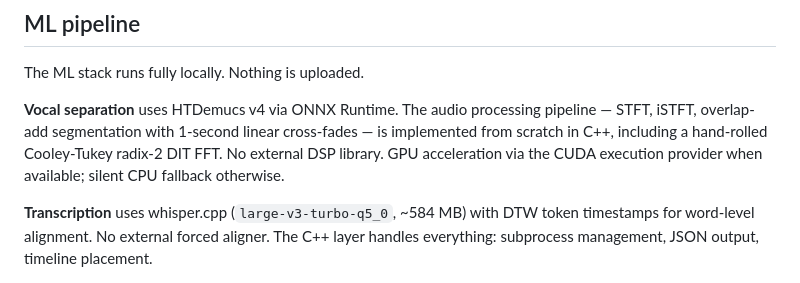
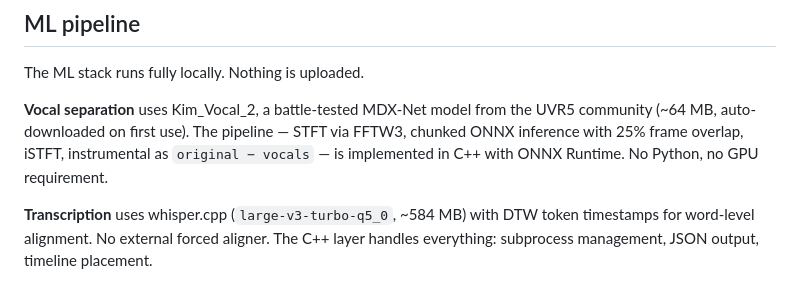
Before and after one commit to verticalrectangle/pop-maker-studio, a Markdown page: README.md, the part around the change. GitHub-like rendering.

Commit message:
docs: fix vocal separation — MDX-Net Kim_Vocal_2, not HTDemucs

```diff
--- a/README.md
+++ b/README.md
@@ -16,7 +16,7 @@ The application is a single binary with no runtime dependencies beyond what ship
 
 The ML stack runs fully locally. Nothing is uploaded.
 
-**Vocal separation** uses HTDemucs v4 via ONNX Runtime. The audio processing pipeline — STFT, iSTFT, overlap-add segmentation with 1-second linear cross-fades — is implemented from scratch in C++, including a hand-rolled Cooley-Tukey radix-2 DIT FFT. No external DSP library. GPU acceleration via the CUDA execution provider when available; silent CPU fallback otherwise.
+**Vocal separation** uses Kim_Vocal_2, a battle-tested MDX-Net model from the UVR5 community (~64 MB, auto-downloaded on first use). The pipeline — STFT via FFTW3, chunked ONNX inference with 25% frame overlap, iSTFT, instrumental as `original − vocals` — is implemented in C++ with ONNX Runtime. No Python, no GPU requirement.
 
 **Transcription** uses whisper.cpp (`large-v3-turbo-q5_0`, ~584 MB) with DTW token timestamps for word-level alignment. No external forced aligner. The C++ layer handles everything: subprocess management, JSON output, timeline placement.
 
```
Also changed, not shown: ARCHITECTURE.md (+4 -4 lines).
